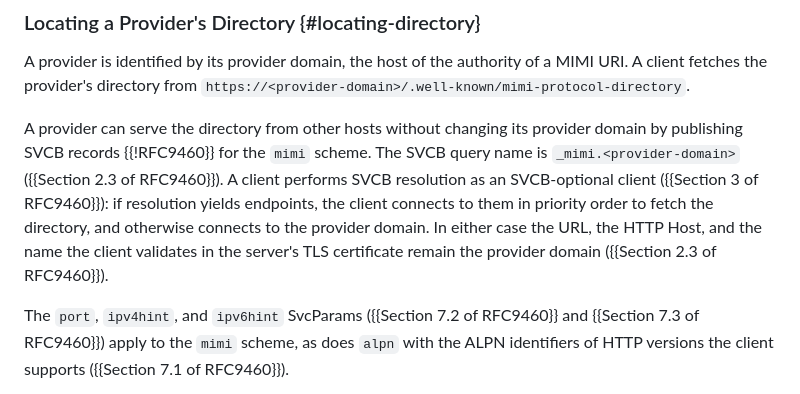
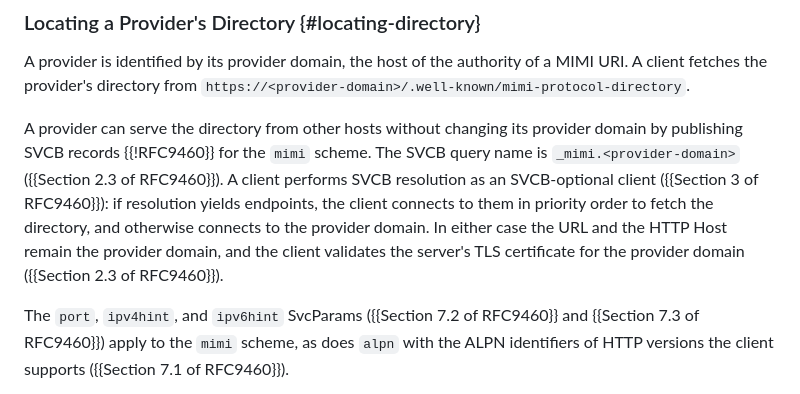
Before and after one commit to ietf-wg-mimi/mimi-protocol, a Markdown page: draft-ietf-mimi-protocol.md, the part around the change. Rendered like a GitHub page.

Commit message:
fix: cite RFC 9460 only for the certificate name
Section 2.3 of RFC 9460 keeps the origin and requires validating the certificate for the original name; it does not speak to the URL or Host, which stay the provider domain by this document's own rule.

```diff
--- a/draft-ietf-mimi-protocol.md
+++ b/draft-ietf-mimi-protocol.md
@@ -783,9 +783,9 @@ The SVCB query name is `_mimi.<provider-domain>` ({{Section 2.3 of RFC9460}}).
 A client performs SVCB resolution as an SVCB-optional client
 ({{Section 3 of RFC9460}}): if resolution yields endpoints, the client
 connects to them in priority order to fetch the directory, and otherwise
-connects to the provider domain. In either case the URL, the HTTP Host, and
-the name the client validates in the server's TLS certificate remain the
-provider domain ({{Section 2.3 of RFC9460}}).
+connects to the provider domain. In either case the URL and the HTTP Host
+remain the provider domain, and the client validates the server's TLS
+certificate for the provider domain ({{Section 2.3 of RFC9460}}).
 
 The `port`, `ipv4hint`, and `ipv6hint` SvcParams
 ({{Section 7.2 of RFC9460}} and {{Section 7.3 of RFC9460}}) apply to the `mimi` scheme, as does
```
